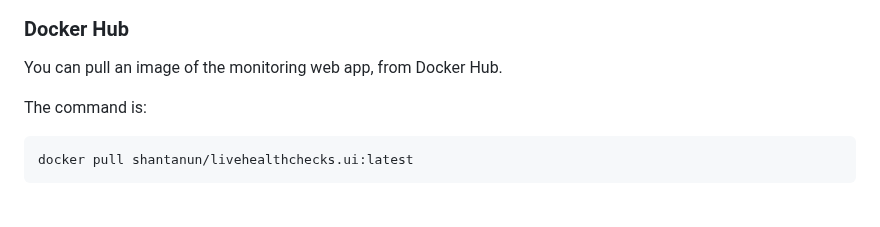
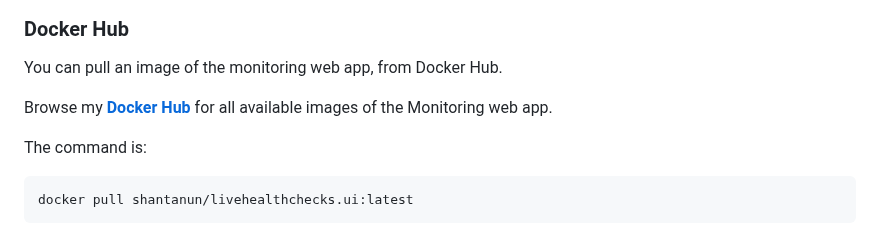
Before and after one commit to VeritasSoftware/LiveHealthChecks, a Markdown page: Docs/README_LiveHealthChecks.UI.md, the part around the change. Rendered like a GitHub page; blank space fills up the shorter version.

Commit message:
updated monitoring web app readmes.

````diff
--- a/Docs/README_LiveHealthChecks.UI.md
+++ b/Docs/README_LiveHealthChecks.UI.md
@@ -138,6 +138,8 @@ To run the Sample in the Solution, make sure the below projects, are started up,
 
 You can pull an image of the monitoring web app, from Docker Hub.
 
+Browse my [**Docker Hub**](https://hub.docker.com/r/shantanun) for all available images of the Monitoring web app.
+
 The command is:
 
 ```
````
Also changed, not shown: Docs/README_React_LiveHealthChecks.UI.md (+2 -0 lines).
